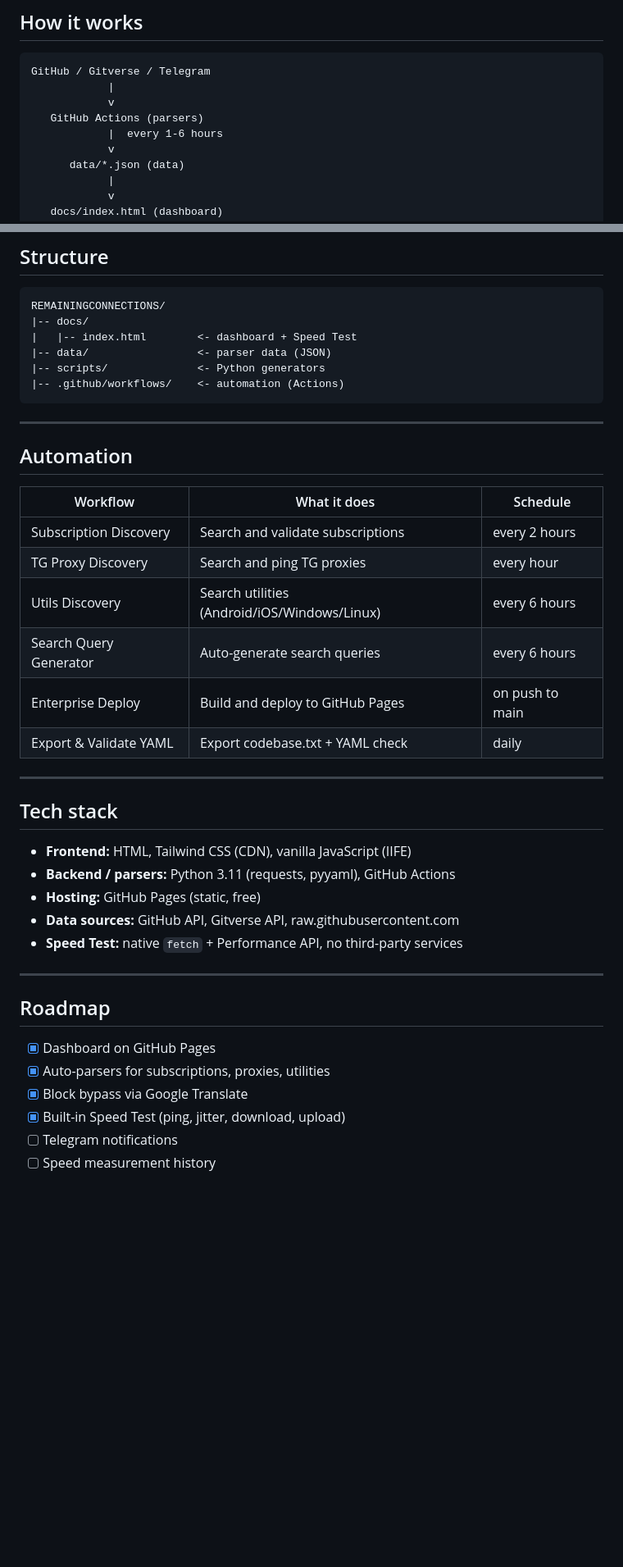
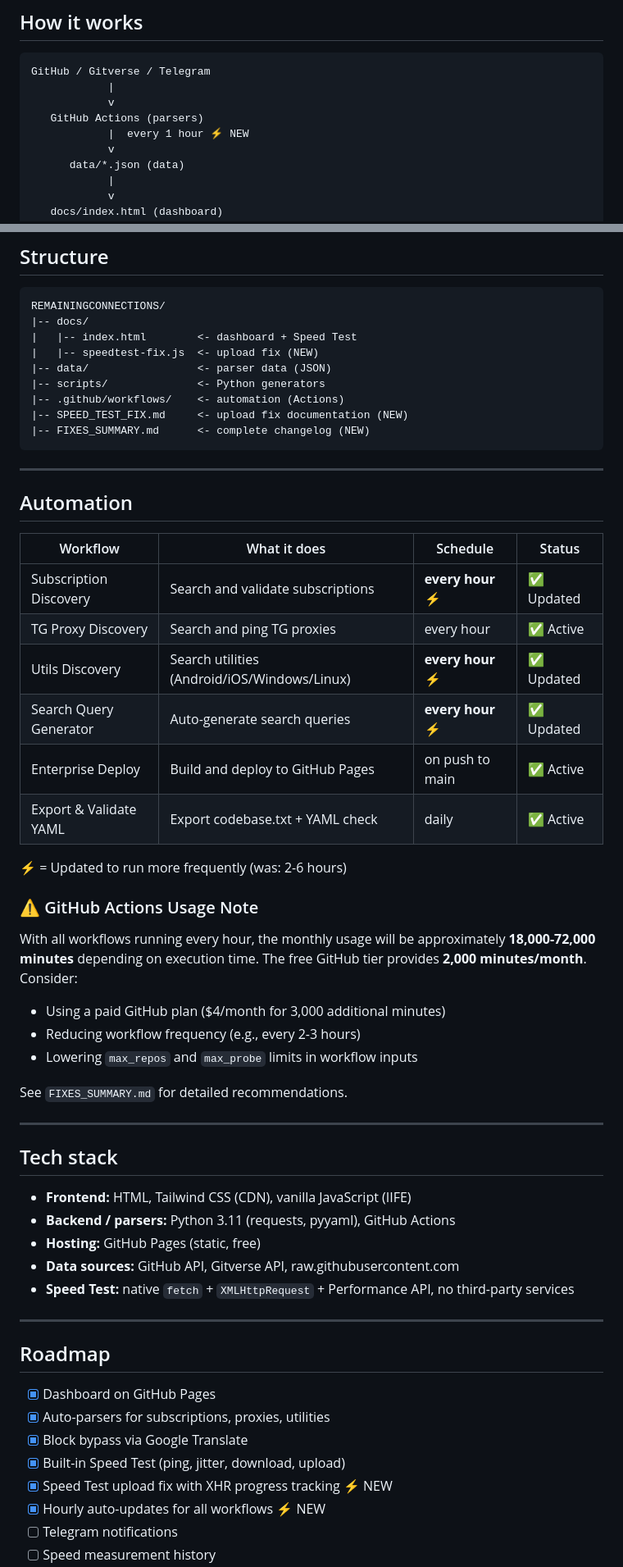
Before and after one commit to B3B3097/REMAININGCONNECTIONS, a Markdown page: README.md, 2 parts joined by grey strips. Shown at 82% size. GitHub-like rendering; blank space fills up the shorter version.

Commit message:
🤖 AI: обновлён README.md

````diff
--- a/README.md
+++ b/README.md
@@ -65,7 +90,7 @@ GitHub / Gitverse / Telegram
             |
             v
    GitHub Actions (parsers)
-            |  every 1-6 hours
+            |  every 1 hour ⚡ NEW
             v
       data/*.json (data)
             |
@@ -87,23 +112,36 @@ GitHub / Gitverse / Telegram
 REMAININGCONNECTIONS/
 |-- docs/
 |   |-- index.html        <- dashboard + Speed Test
+|   |-- speedtest-fix.js  <- upload fix (NEW)
 |-- data/                 <- parser data (JSON)
 |-- scripts/              <- Python generators
 |-- .github/workflows/    <- automation (Actions)
+|-- SPEED_TEST_FIX.md     <- upload fix documentation (NEW)
+|-- FIXES_SUMMARY.md      <- complete changelog (NEW)
 ```
 
 ---
 
 ## Automation
 
-| Workflow | What it does | Schedule |
-|----------|--------------|----------|
-| Subscription Discovery | Search and validate subscriptions | every 2 hours |
-| TG Proxy Discovery | Search and ping TG proxies | every hour |
-| Utils Discovery | Search utilities (Android/iOS/Windows/Linux) | every 6 hours |
-| Search Query Generator | Auto-generate search queries | every 6 hours |
-| Enterprise Deploy | Build and deploy to GitHub Pages | on push to main |
-| Export & Validate YAML | Export codebase.txt + YAML check | daily |
+| Workflow | What it does | Schedule | Status |
+|----------|--------------|----------|--------|
+| Subscription Discovery | Search and validate subscriptions | **every hour** ⚡ | ✅ Updated |
+| TG Proxy Discovery | Search and ping TG proxies | every hour | ✅ Active |
+| Utils Discovery | Search utilities (Android/iOS/Windows/Linux) | **every hour** ⚡ | ✅ Updated |
+| Search Query Generator | Auto-generate search queries | **every hour** ⚡ | ✅ Updated |
+| Enterprise Deploy | Build and deploy to GitHub Pages | on push to main | ✅ Active |
+| Export & Validate YAML | Export codebase.txt + YAML check | daily | ✅ Active |
+
+⚡ = Updated to run more frequently (was: 2-6 hours)
+
+### ⚠️ GitHub Actions Usage Note
+With all workflows running every hour, the monthly usage will be approximately **18,000-72,000 minutes** depending on execution time. The free GitHub tier provides **2,000 minutes/month**. Consider:
+- Using a paid GitHub plan ($4/month for 3,000 additional minutes)
+- Reducing workflow frequency (e.g., every 2-3 hours)
+- Lowering `max_repos` and `max_probe` limits in workflow inputs
+
+See `FIXES_SUMMARY.md` for detailed recommendations.
 
 ---
 
@@ -113,7 +151,7 @@ REMAININGCONNECTIONS/
 - **Backend / parsers:** Python 3.11 (requests, pyyaml), GitHub Actions
 - **Hosting:** GitHub Pages (static, free)
 - **Data sources:** GitHub API, Gitverse API, raw.githubusercontent.com
-- **Speed Test:** native `fetch` + Performance API, no third-party services
+- **Speed Test:** native `fetch` + `XMLHttpRequest` + Performance API, no third-party services
 
 ---
 
@@ -123,5 +161,7 @@ REMAININGCONNECTIONS/
 - [x] Auto-parsers for subscriptions, proxies, utilities
 - [x] Block bypass via Google Translate
 - [x] Built-in Speed Test (ping, jitter, download, upload)
+- [x] Speed Test upload fix with XHR progress tracking ⚡ NEW
+- [x] Hourly auto-updates for all workflows ⚡ NEW
 - [ ] Telegram notifications
 - [ ] Speed measurement history
````
Also changed, not shown: other parts of README.md (+68 -1 lines).
